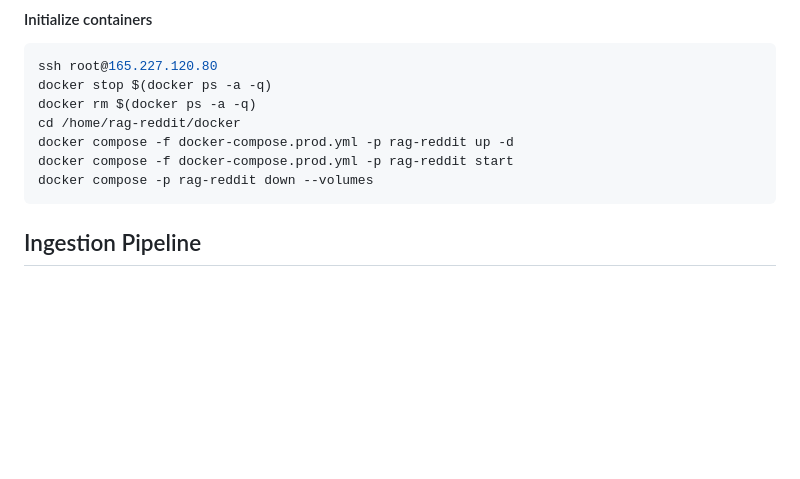
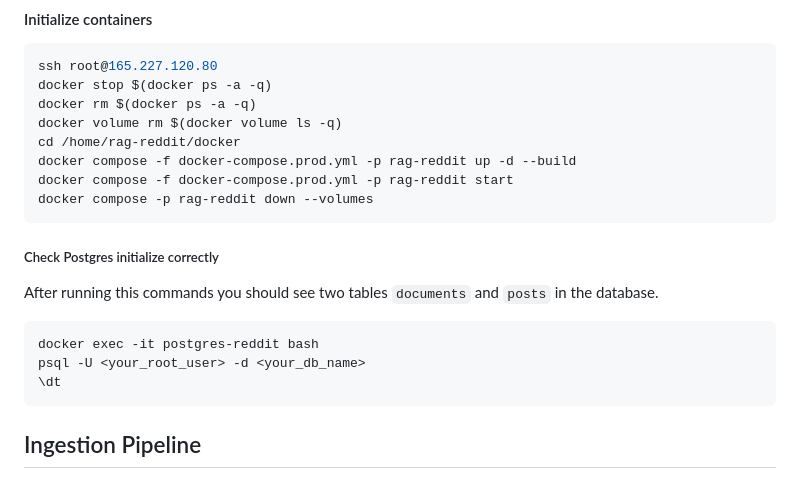
Before and after one commit to LorenzoPeve/rag-reddit, a Markdown page: README.md, the part around the change. Rendered like a GitHub page; blank space fills up the shorter version.

````diff
--- a/README.md
+++ b/README.md
@@ -40,12 +40,20 @@ rsync -av .env.prod root@165.227.120.80:/home/rag-reddit/
 ssh root@165.227.120.80
 docker stop $(docker ps -a -q)
 docker rm $(docker ps -a -q)
+docker volume rm $(docker volume ls -q)
 cd /home/rag-reddit/docker
-docker compose -f docker-compose.prod.yml -p rag-reddit up -d
+docker compose -f docker-compose.prod.yml -p rag-reddit up -d --build
 docker compose -f docker-compose.prod.yml -p rag-reddit start
 docker compose -p rag-reddit down --volumes
 ```
 
+##### Check Postgres initialize correctly
+After running this commands you should see two tables `documents` and `posts` in the database.
+```bash
+docker exec -it postgres-reddit bash
+psql -U <your_root_user> -d <your_db_name>
+\dt
+```
 
 ## Ingestion Pipeline
 AWS Lambda functions are used to ingest reddit posts and build the knowledge base in the RAG system.
````
